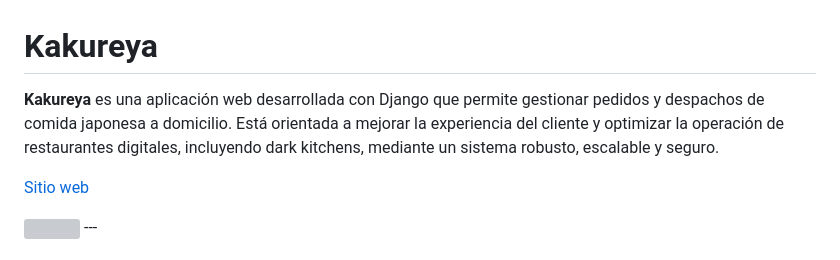
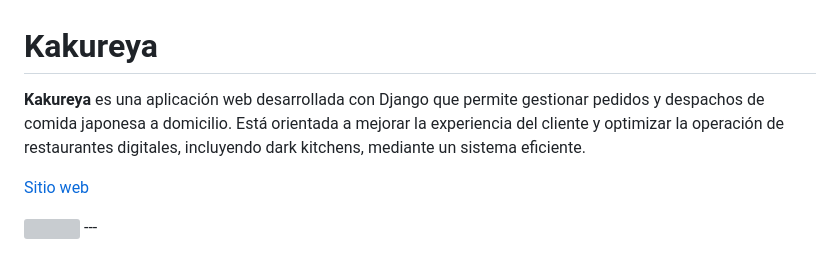
Before and after one commit to miguelczz/Kakureya, a Markdown page: README.md, the part around the change. Drawn GitHub-style; grey boxes are pictures that could not be loaded.

```diff
--- a/README.md
+++ b/README.md
@@ -1,6 +1,6 @@
 # Kakureya
 
-**Kakureya** es una aplicación web desarrollada con Django que permite gestionar pedidos y despachos de comida japonesa a domicilio. Está orientada a mejorar la experiencia del cliente y optimizar la operación de restaurantes digitales, incluyendo dark kitchens, mediante un sistema robusto, escalable y seguro.
+**Kakureya** es una aplicación web desarrollada con Django que permite gestionar pedidos y despachos de comida japonesa a domicilio. Está orientada a mejorar la experiencia del cliente y optimizar la operación de restaurantes digitales, incluyendo dark kitchens, mediante un sistema eficiente.
 
 <a href="https://kakureya-72c3bcabd294.herokuapp.com/">Sitio web</a>
 
```
